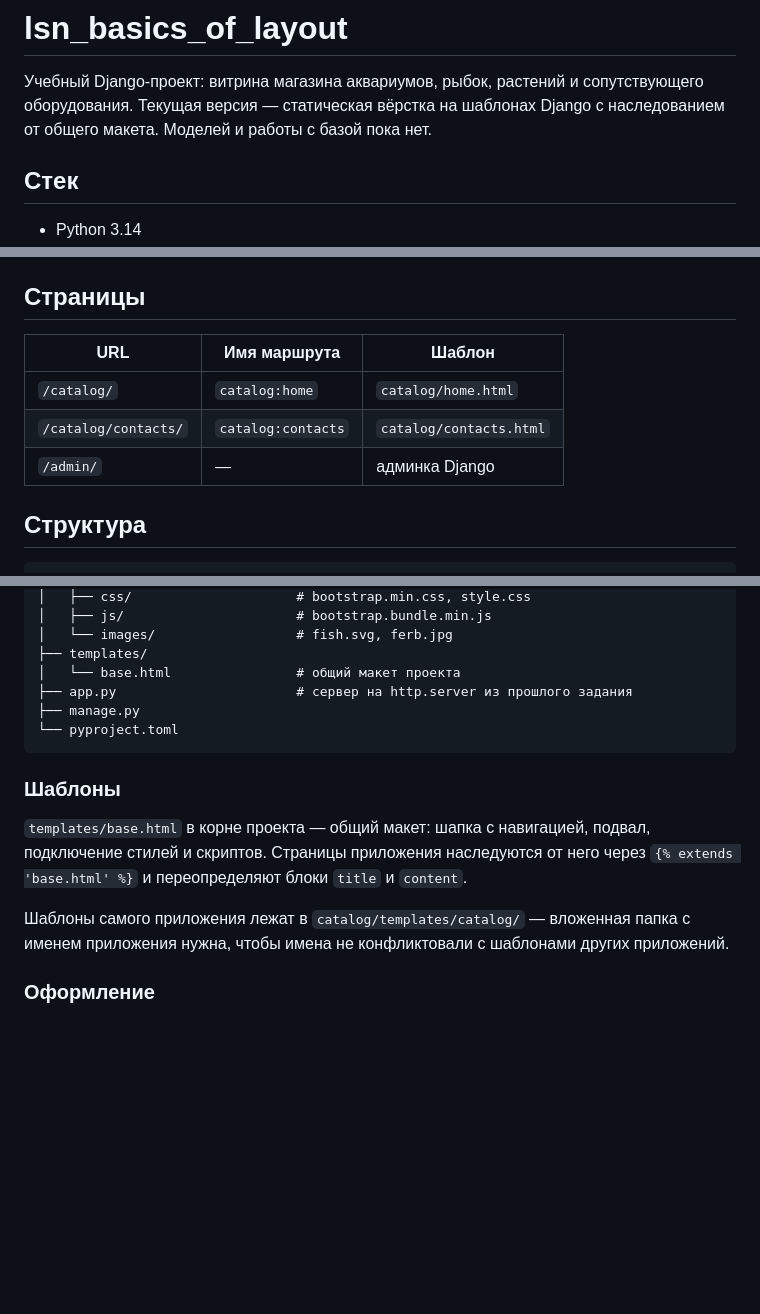
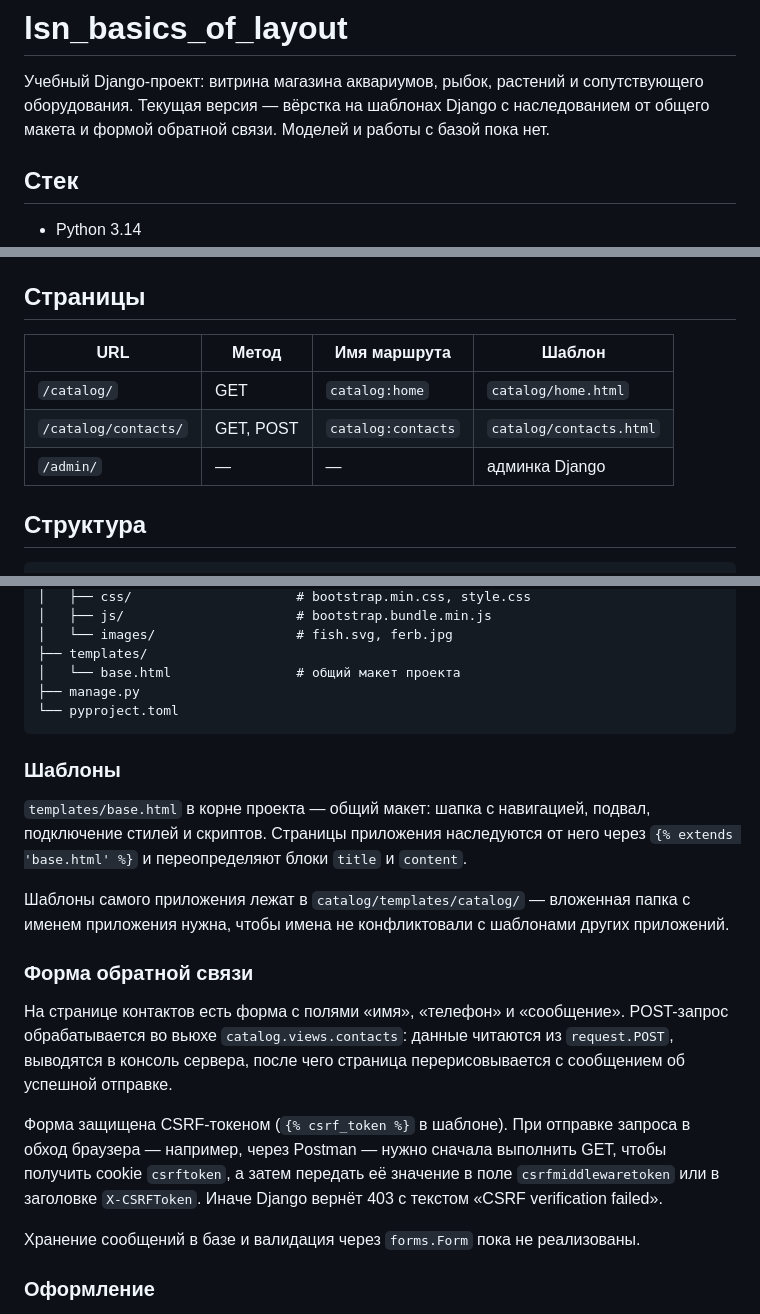
Before and after one commit to Jd4rc/lsn_basics_of_layout, a Markdown page: README.md, 3 parts joined by grey strips. Rendered like a GitHub page; blank space fills up the shorter version.

Commit message:
docs: update readme

````diff
--- a/README.md
+++ b/README.md
@@ -1,8 +1,8 @@
 # lsn_basics_of_layout
 
 Учебный Django-проект: витрина магазина аквариумов, рыбок, растений и сопутствующего
-оборудования. Текущая версия — статическая вёрстка на шаблонах Django с наследованием
-от общего макета. Моделей и работы с базой пока нет.
+оборудования. Текущая версия — вёрстка на шаблонах Django с наследованием от общего
+макета и формой обратной связи. Моделей и работы с базой пока нет.
 
 ## Стек
 
@@ -31,11 +31,11 @@ poetry run python manage.py runserver
 
 ## Страницы
 
-| URL | Имя маршрута | Шаблон |
-|---|---|---|
-| `/catalog/` | `catalog:home` | `catalog/home.html` |
-| `/catalog/contacts/` | `catalog:contacts` | `catalog/contacts.html` |
-| `/admin/` | — | админка Django |
+| URL | Метод | Имя маршрута | Шаблон |
+|---|---|---|---|
+| `/catalog/` | GET | `catalog:home` | `catalog/home.html` |
+| `/catalog/contacts/` | GET, POST | `catalog:contacts` | `catalog/contacts.html` |
+| `/admin/` | — | — | админка Django |
 
 ## Структура
 
@@ -58,7 +58,6 @@ lsn_basics_of_layout/
 │   └── images/                  # fish.svg, ferb.jpg
 ├── templates/
 │   └── base.html                # общий макет проекта
-├── app.py                       # сервер на http.server из прошлого задания
 ├── manage.py
 └── pyproject.toml
 ```
@@ -73,6 +72,21 @@ lsn_basics_of_layout/
 с именем приложения нужна, чтобы имена не конфликтовали с шаблонами других
 приложений.
 
+### Форма обратной связи
+
+На странице контактов есть форма с полями «имя», «телефон» и «сообщение».
+POST-запрос обрабатывается во вьюхе `catalog.views.contacts`: данные читаются
+из `request.POST`, выводятся в консоль сервера, после чего страница
+перерисовывается с сообщением об успешной отправке.
+
+Форма защищена CSRF-токеном (`{% csrf_token %}` в шаблоне). При отправке запроса
+в обход браузера — например, через Postman — нужно сначала выполнить GET, чтобы
+получить cookie `csrftoken`, а затем передать её значение в поле
+`csrfmiddlewaretoken` или в заголовке `X-CSRFToken`. Иначе Django вернёт
+403 с текстом «CSRF verification failed».
+
+Хранение сообщений в базе и валидация через `forms.Form` пока не реализованы.
+
 ### Оформление
 
 Собственные стили — в `static/css/style.css`. Визуальная идея взята с киноафиши:
````
